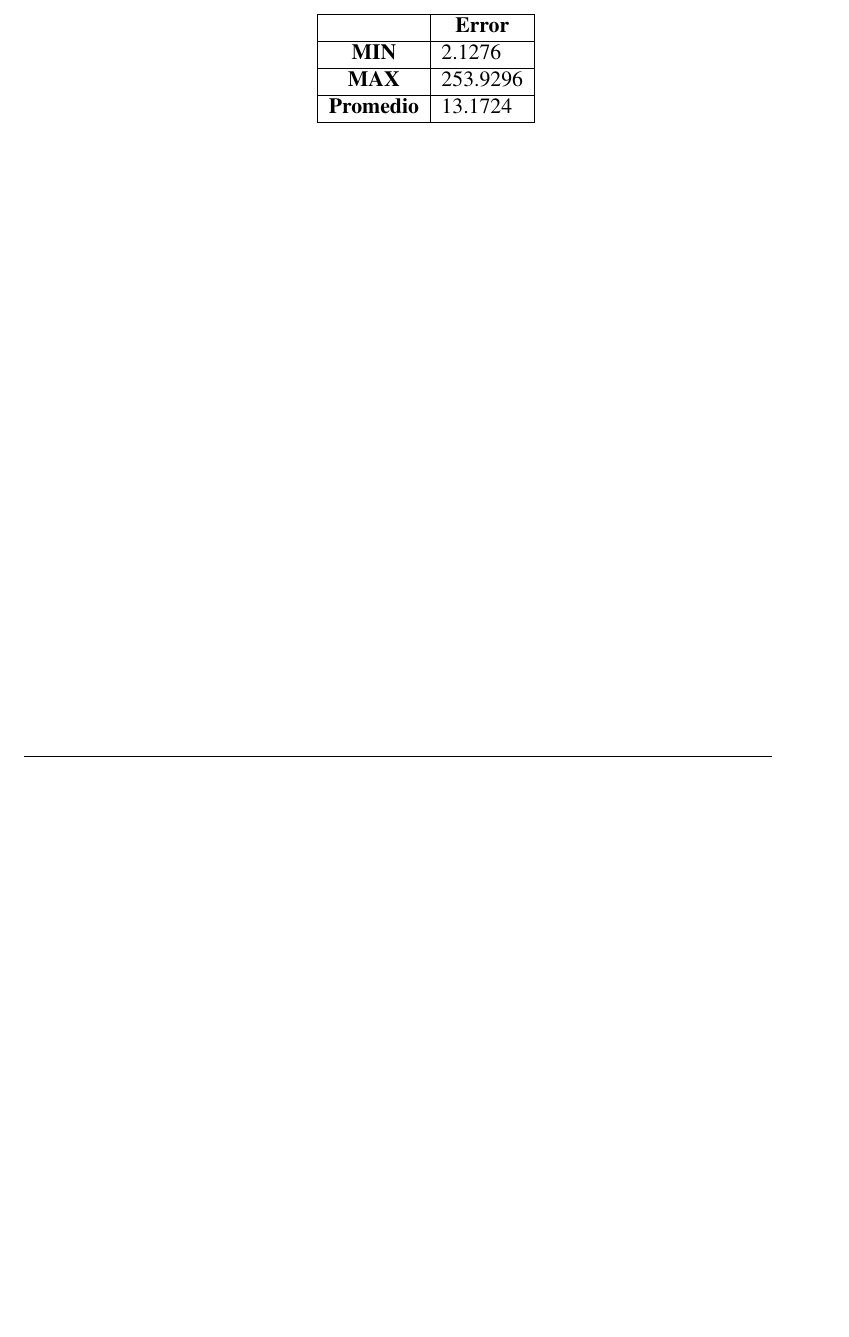
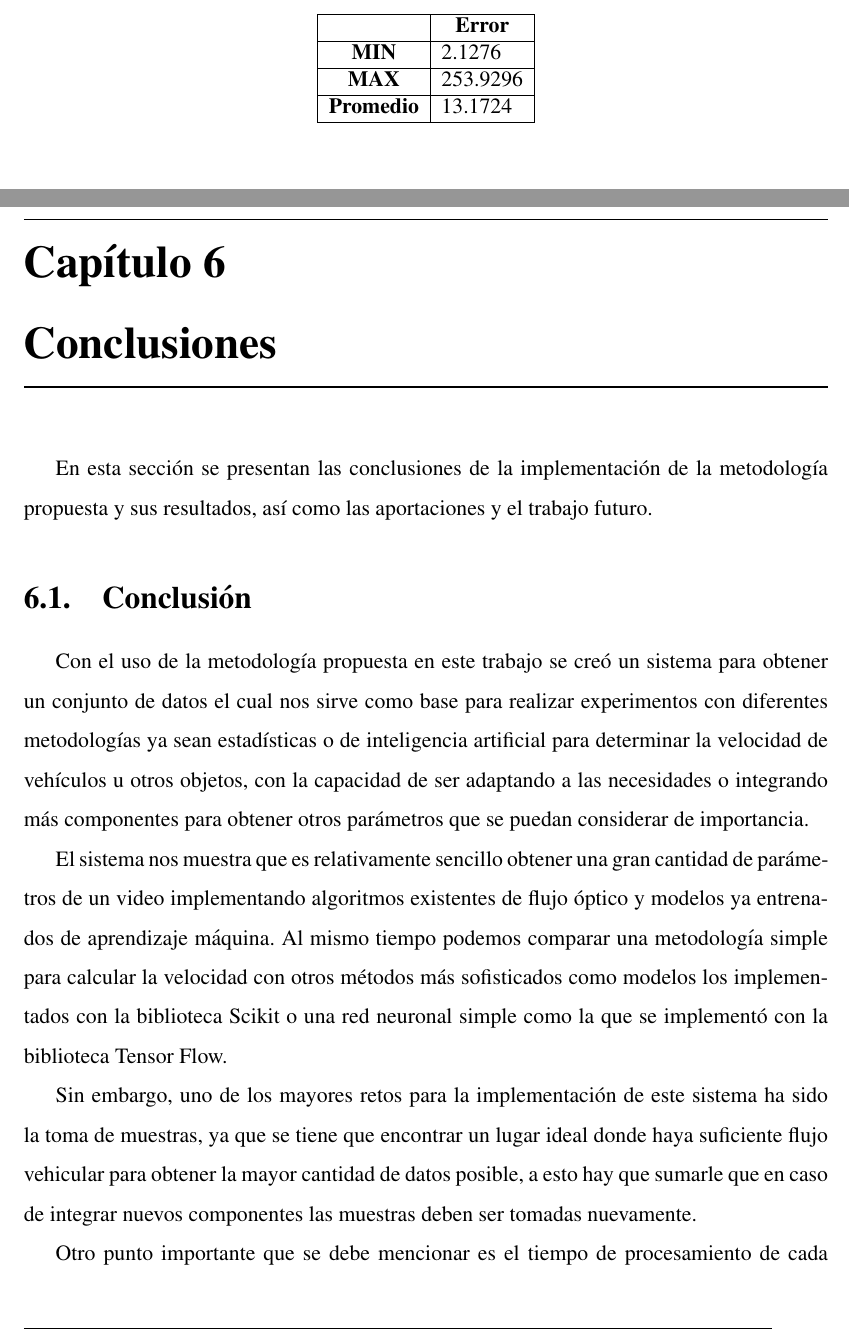
Before and after one commit to TheLastImperial/MCCTesis, a LaTeX thesis (tesis.tex, which reads Conclusiones/capitulo.tex, Conclusiones/subtemas/Conclusion.tex): part of page 52 of 56 before the commit and two parts of pages 52 and 53 of 59 after it, the two joined at a grey line, cut so that both start at the same text, the shorter picture padded with empty space. Compiled offline with pdfLaTeX.

Commit message:
Se agrega capitulo de Conclusiones.

```diff
--- /dev/null
+++ b/Conclusiones/capitulo.tex
@@ -0,0 +1,7 @@
+\chapter{Conclusiones}
+
+En esta sección se presentan las conclusiones de la implementación de la metodología propuesta y sus resultados, así como las aportaciones y el trabajo futuro.
+
+\input{Conclusiones/subtemas/Conclusion.tex}
+\input{Conclusiones/subtemas/Aportaciones.tex}
+\input{Conclusiones/subtemas/TrabajoFuturo.tex}
--- /dev/null
+++ b/Conclusiones/subtemas/Conclusion.tex
@@ -0,0 +1,11 @@
+\section{Conclusión}
+
+Con el uso de la metodología propuesta en este trabajo se creó un sistema para obtener un conjunto de datos el cual nos sirve como base para realizar experimentos con diferentes metodologías ya sean estadísticas o de inteligencia artificial para determinar la velocidad de vehículos u otros objetos, con la capacidad de ser adaptando a las necesidades o integrando más componentes para obtener otros parámetros que se puedan considerar de importancia.
+
+El sistema nos muestra que es relativamente sencillo obtener una gran cantidad de parámetros de un video implementando algoritmos existentes de flujo óptico y modelos ya entrenados de aprendizaje máquina. Al mismo tiempo podemos comparar una metodología simple para calcular la velocidad con otros métodos más sofisticados como modelos los implementados con la biblioteca Scikit o una red neuronal simple como la que se implementó con la biblioteca Tensor Flow.
+
+Sin embargo, uno de los mayores retos para la implementación de este sistema ha sido la toma de muestras, ya que se tiene que encontrar un lugar ideal donde haya suficiente flujo vehicular para obtener la mayor cantidad de datos posible, a esto hay que sumarle que en caso de integrar nuevos componentes las muestras deben ser tomadas nuevamente.
+
+Otro punto importante que se debe mencionar es el tiempo de procesamiento de cada muestra, como se presentó anteriormente en el peor de los casos puede tomar hasta un 33\% más tiempo del que dura el video original, además de la necesidad de que una persona sea quien limpie y valide las muestras, sumando más tiempo al procesamiento de cada video.
+
+Los resultados obtenidos con el conjunto de datos generado ofrecen una idea de los diferentes métodos que podemos implementar y obtener resultados aceptables, pudiendo mejorar aumentando el tamaño del conjunto de datos, cambiando o mejorando el modelo implementado, puesto que en el mejor de los casos tenemos un error absoluto promedio de 0.205 M/S lo que equivale a 0.738 K/H siendo esta una mejor precisión a la del radar utilizado. Los métodos de aprendizaje profundo han demostrado en distintas áreas que son capaces de aprender patrones con gran precisión, pero en el caso de los experimentos realizados, el aprendizaje profundo no dispuso de tan buenos resultados, esto puede ser debido a la sencillez de la red neuronal utilizada.
```
Also changed, not shown: Conclusiones/subtemas/Aportaciones.tex (added, +7 -0 lines), Conclusiones/subtemas/TrabajoFuturo.tex (added, +5 -0 lines), tesis.tex (+1 -0 lines).
